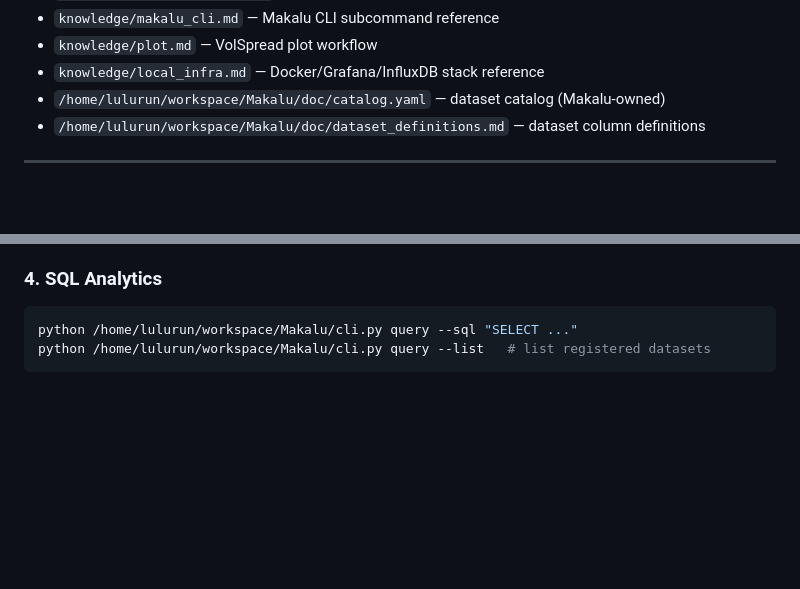
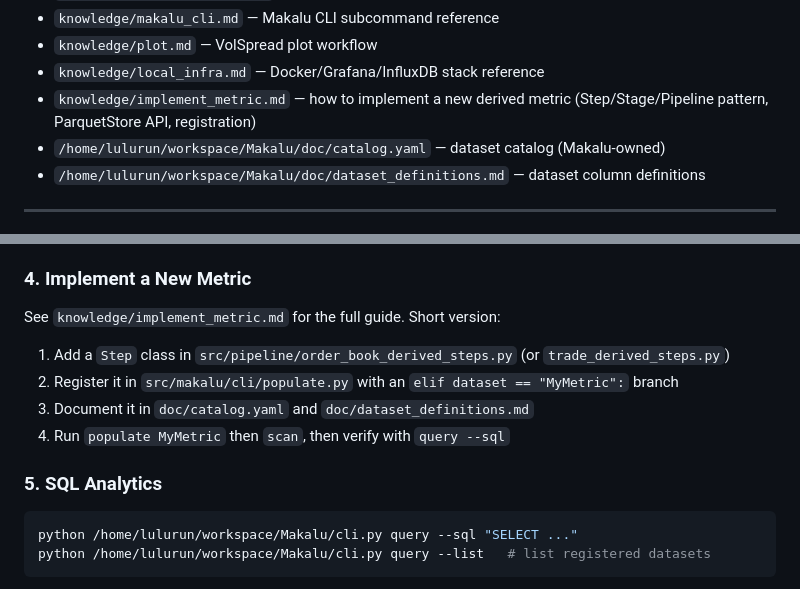
Before and after one commit to potential-panda/Makalu, a Markdown page: openclaw/AGENTS.md, 2 parts joined by grey strips. GitHub-like rendering; blank space fills up the shorter version.

Commit message:
docs: add implement_metric.md guide for new derived metrics
Co-Authored-By: Claude Sonnet 4.6 <noreply@anthropic.com>

````diff
--- a/openclaw/AGENTS.md
+++ b/openclaw/AGENTS.md
@@ -24,6 +24,7 @@ All operations run via the `exec` tool — shell commands only.
 - `knowledge/makalu_cli.md` — Makalu CLI subcommand reference
 - `knowledge/plot.md` — VolSpread plot workflow
 - `knowledge/local_infra.md` — Docker/Grafana/InfluxDB stack reference
+- `knowledge/implement_metric.md` — how to implement a new derived metric (Step/Stage/Pipeline pattern, ParquetStore API, registration)
 - `/home/lulurun/workspace/Makalu/doc/catalog.yaml` — dataset catalog (Makalu-owned)
 - `/home/lulurun/workspace/Makalu/doc/dataset_definitions.md` — dataset column definitions
 
@@ -79,7 +80,15 @@ See `knowledge/makalu_cli.md` for full command syntax and smart populate rules.
    - `cli.py publish-results` — copies results to Kilimanjaro viewer
 8. See `TOOLS.md` → Backtest for exact commands.
 
-### 4. SQL Analytics
+### 4. Implement a New Metric
+
+See `knowledge/implement_metric.md` for the full guide. Short version:
+1. Add a `Step` class in `src/pipeline/order_book_derived_steps.py` (or `trade_derived_steps.py`)
+2. Register it in `src/makalu/cli/populate.py` with an `elif dataset == "MyMetric":` branch
+3. Document it in `doc/catalog.yaml` and `doc/dataset_definitions.md`
+4. Run `populate MyMetric` then `scan`, then verify with `query --sql`
+
+### 5. SQL Analytics
 ```bash
 python /home/lulurun/workspace/Makalu/cli.py query --sql "SELECT ..."
 python /home/lulurun/workspace/Makalu/cli.py query --list   # list registered datasets
````
Also changed, not shown: openclaw/knowledge/implement_metric.md (added, +208 -0 lines).
